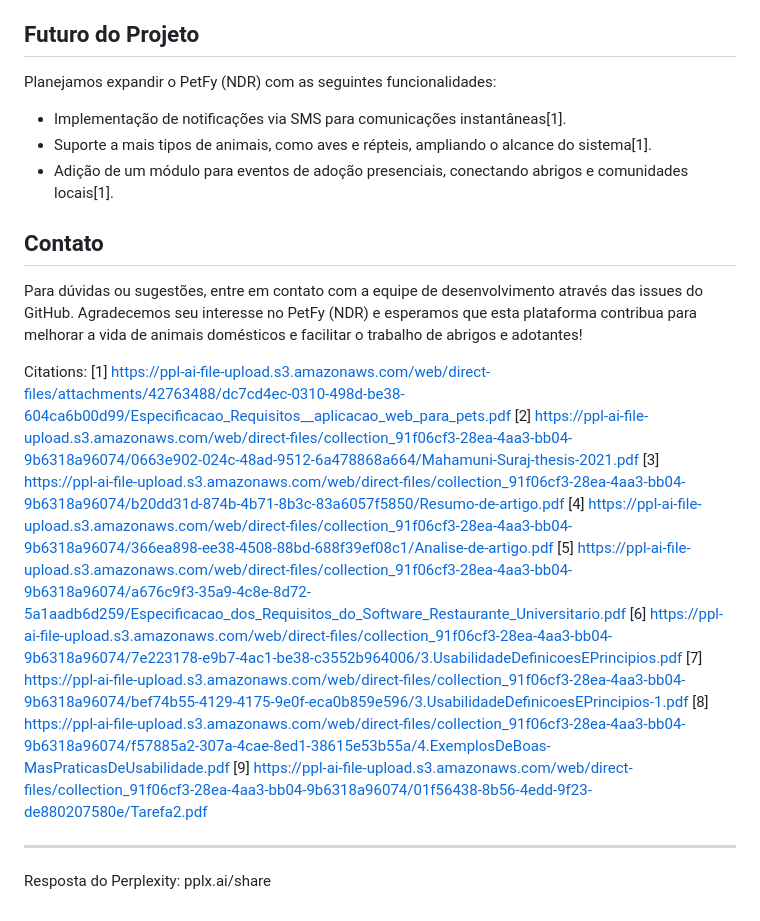
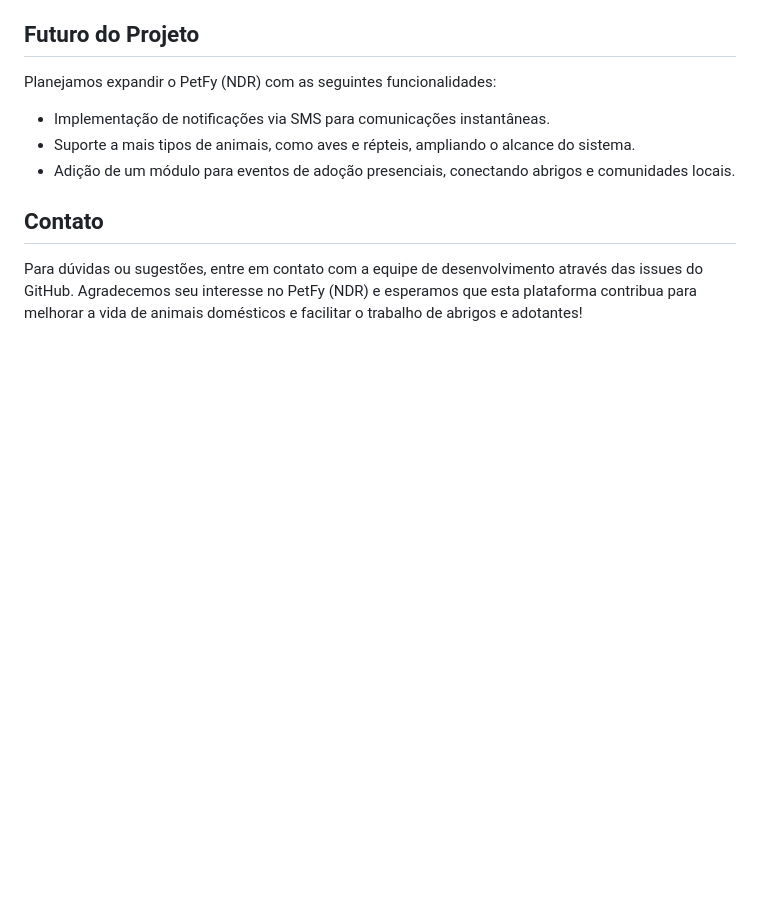
Before and after one commit to Leonarduxd/PetFy-ndr-IHC, a Markdown page: README.md, the part around one of its changes. GitHub-like rendering; blank space fills up the shorter version.

```diff
--- a/README.md
+++ b/README.md
@@ -66,24 +66,10 @@ Estamos abertos a contribuições para aprimorar o PetFy (NDR). Siga estas diret
 ## Futuro do Projeto
 
 Planejamos expandir o PetFy (NDR) com as seguintes funcionalidades:
-- Implementação de notificações via SMS para comunicações instantâneas[1].
-- Suporte a mais tipos de animais, como aves e répteis, ampliando o alcance do sistema[1].
-- Adição de um módulo para eventos de adoção presenciais, conectando abrigos e comunidades locais[1].
+- Implementação de notificações via SMS para comunicações instantâneas.
+- Suporte a mais tipos de animais, como aves e répteis, ampliando o alcance do sistema.
+- Adição de um módulo para eventos de adoção presenciais, conectando abrigos e comunidades locais.
 
 ## Contato
 
 Para dúvidas ou sugestões, entre em contato com a equipe de desenvolvimento através das issues do GitHub. Agradecemos seu interesse no PetFy (NDR) e esperamos que esta plataforma contribua para melhorar a vida de animais domésticos e facilitar o trabalho de abrigos e adotantes!
-
-Citations:
-[1] https://ppl-ai-file-upload.s3.amazonaws.com/web/direct-files/attachments/42763488/dc7cd4ec-0310-498d-be38-604ca6b00d99/Especificacao_Requisitos__aplicacao_web_para_pets.pdf
-[2] https://ppl-ai-file-upload.s3.amazonaws.com/web/direct-files/collection_91f06cf3-28ea-4aa3-bb04-9b6318a96074/0663e902-024c-48ad-9512-6a478868a664/Mahamuni-Suraj-thesis-2021.pdf
-[3] https://ppl-ai-file-upload.s3.amazonaws.com/web/direct-files/collection_91f06cf3-28ea-4aa3-bb04-9b6318a96074/b20dd31d-874b-4b71-8b3c-83a6057f5850/Resumo-de-artigo.pdf
-[4] https://ppl-ai-file-upload.s3.amazonaws.com/web/direct-files/collection_91f06cf3-28ea-4aa3-bb04-9b6318a96074/366ea898-ee38-4508-88bd-688f39ef08c1/Analise-de-artigo.pdf
-[5] https://ppl-ai-file-upload.s3.amazonaws.com/web/direct-files/collection_91f06cf3-28ea-4aa3-bb04-9b6318a96074/a676c9f3-35a9-4c8e-8d72-5a1aadb6d259/Especificacao_dos_Requisitos_do_Software_Restaurante_Universitario.pdf
-[6] https://ppl-ai-file-upload.s3.amazonaws.com/web/direct-files/collection_91f06cf3-28ea-4aa3-bb04-9b6318a96074/7e223178-e9b7-4ac1-be38-c3552b964006/3.UsabilidadeDefinicoesEPrincipios.pdf
-[7] https://ppl-ai-file-upload.s3.amazonaws.com/web/direct-files/collection_91f06cf3-28ea-4aa3-bb04-9b6318a96074/bef74b55-4129-4175-9e0f-eca0b859e596/3.UsabilidadeDefinicoesEPrincipios-1.pdf
-[8] https://ppl-ai-file-upload.s3.amazonaws.com/web/direct-files/collection_91f06cf3-28ea-4aa3-bb04-9b6318a96074/f57885a2-307a-4cae-8ed1-38615e53b55a/4.ExemplosDeBoas-MasPraticasDeUsabilidade.pdf
-[9] https://ppl-ai-file-upload.s3.amazonaws.com/web/direct-files/collection_91f06cf3-28ea-4aa3-bb04-9b6318a96074/01f56438-8b56-4edd-9f23-de880207580e/Tarefa2.pdf
-
----
-Resposta do Perplexity: pplx.ai/share
```
Also changed, not shown: other parts of README.md (+14 -14 lines).
